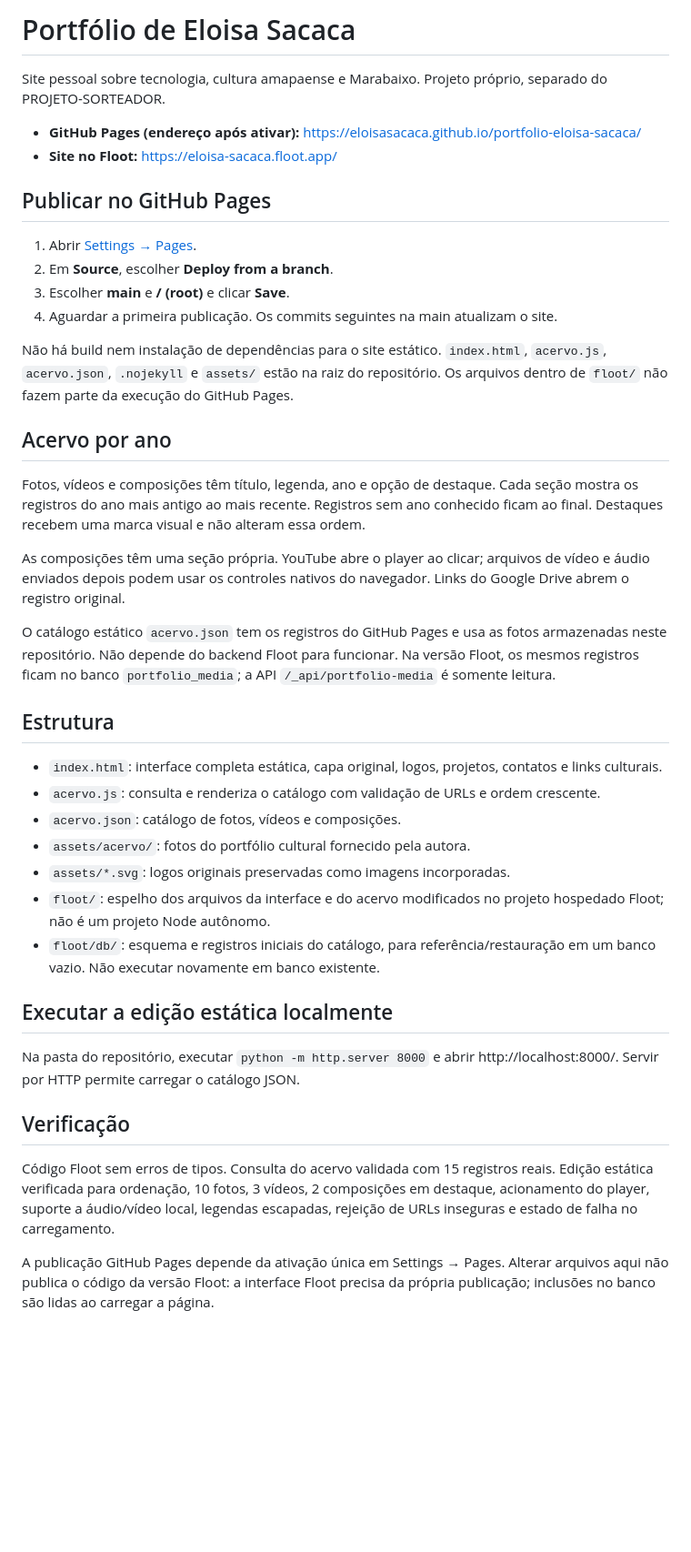
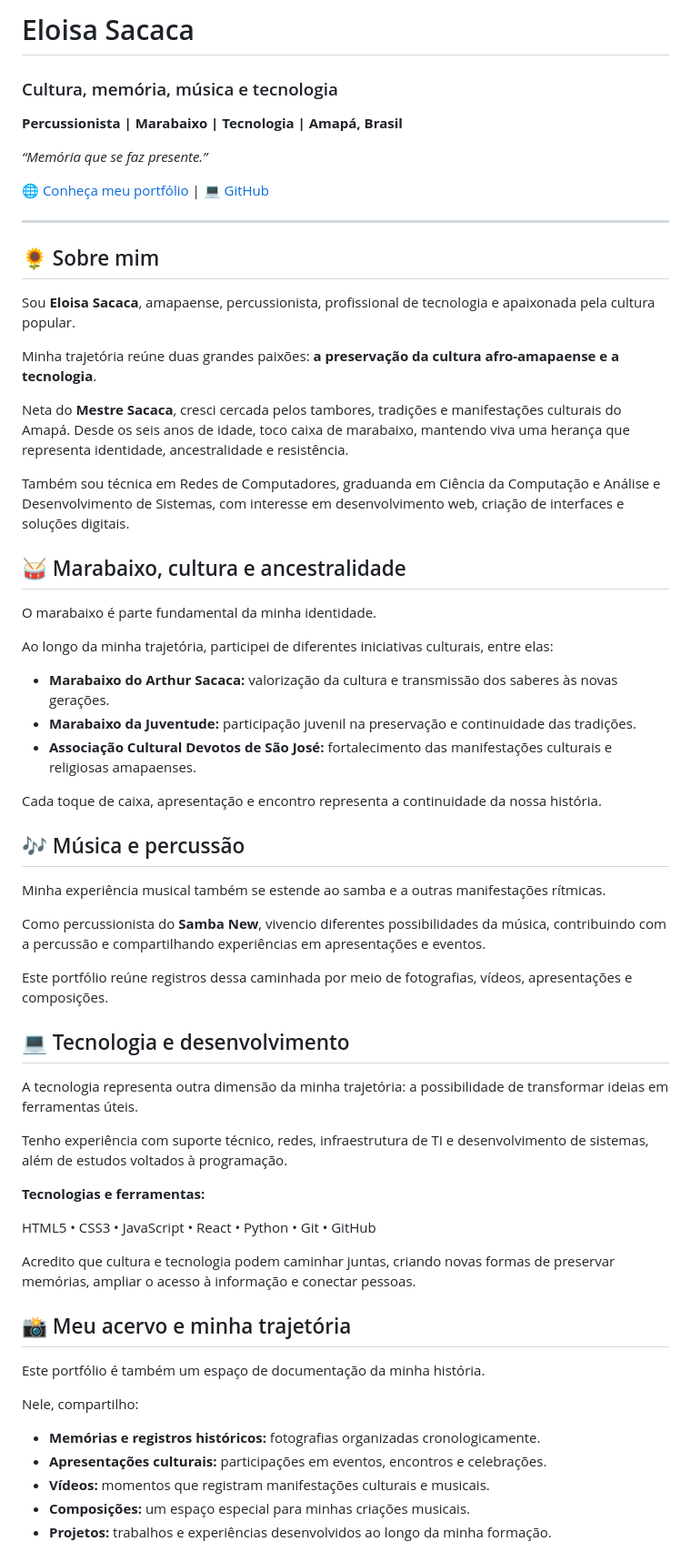
Before and after one commit to eloisasacaca/portfolio-eloisa-sacaca, a Markdown page: README.md, the part around one of its changes. Shown at 91% size. Drawn GitHub-style; blank space fills up the shorter version.

Commit message:
Revise README for Eloisa Sacaca portfolio
Updated the README to reflect personal branding and project details.

```diff
--- a/README.md
+++ b/README.md
@@ -1,39 +1,66 @@
-# Portfólio de Eloisa Sacaca
+# Eloisa Sacaca
 
-Site pessoal sobre tecnologia, cultura amapaense e Marabaixo. Projeto próprio, separado do PROJETO-SORTEADOR.
+### Cultura, memória, música e tecnologia
 
-- **GitHub Pages (endereço após ativar):** https://eloisasacaca.github.io/portfolio-eloisa-sacaca/
-- **Site no Floot:** https://eloisa-sacaca.floot.app/
+**Percussionista | Marabaixo | Tecnologia | Amapá, Brasil**
 
-## Publicar no GitHub Pages
-1. Abrir [Settings → Pages](https://github.com/eloisasacaca/portfolio-eloisa-sacaca/settings/pages).
-2. Em **Source**, escolher **Deploy from a branch**.
-3. Escolher **main** e **/ (root)** e clicar **Save**.
-4. Aguardar a primeira publicação. Os commits seguintes na main atualizam o site.
+*“Memória que se faz presente.”*
 
-Não há build nem instalação de dependências para o site estático. `index.html`, `acervo.js`, `acervo.json`, `.nojekyll` e `assets/` estão na raiz do repositório. Os arquivos dentro de `floot/` não fazem parte da execução do GitHub Pages.
+[🌐 Conheça meu portfólio](https://eloisa-sacaca.floot.app/) | [💻 GitHub](https://github.com/eloisasacaca)
 
-## Acervo por ano
-Fotos, vídeos e composições têm título, legenda, ano e opção de destaque. Cada seção mostra os registros do ano mais antigo ao mais recente. Registros sem ano conhecido ficam ao final. Destaques recebem uma marca visual e não alteram essa ordem.
+---
 
-As composições têm uma seção própria. YouTube abre o player ao clicar; arquivos de vídeo e áudio enviados depois podem usar os controles nativos do navegador. Links do Google Drive abrem o registro original.
+## 🌻 Sobre mim
 
-O catálogo estático `acervo.json` tem os registros do GitHub Pages e usa as fotos armazenadas neste repositório. Não depende do backend Floot para funcionar. Na versão Floot, os mesmos registros ficam no banco `portfolio_media`; a API `/_api/portfolio-media` é somente leitura.
+Sou **Eloisa Sacaca**, amapaense, percussionista, profissional de tecnologia e apaixonada pela cultura popular.
 
+Minha trajetória reúne duas grandes paixões: **a preservação da cultura afro-amapaense e a tecnologia**.
 
-## Estrutura
-- `index.html`: interface completa estática, capa original, logos, projetos, contatos e links culturais.
-- `acervo.js`: consulta e renderiza o catálogo com validação de URLs e ordem crescente.
-- `acervo.json`: catálogo de fotos, vídeos e composições.
-- `assets/acervo/`: fotos do portfólio cultural fornecido pela autora.
-- `assets/*.svg`: logos originais preservadas como imagens incorporadas.
-- `floot/`: espelho dos arquivos da interface e do acervo modificados no projeto hospedado Floot; não é um projeto Node autônomo.
-- `floot/db/`: esquema e registros iniciais do catálogo, para referência/restauração em um banco vazio. Não executar novamente em banco existente.
+Neta do **Mestre Sacaca**, cresci cercada pelos tambores, tradições e manifestações culturais do Amapá. Desde os seis anos de idade, toco caixa de marabaixo, mantendo viva uma herança que representa identidade, ancestralidade e resistência.
 
-## Executar a edição estática localmente
-Na pasta do repositório, executar `python -m http.server 8000` e abrir http://localhost:8000/. Servir por HTTP permite carregar o catálogo JSON.
+Também sou técnica em Redes de Computadores, graduanda em Ciência da Computação e Análise e Desenvolvimento de Sistemas, com interesse em desenvolvimento web, criação de interfaces e soluções digitais.
 
-## Verificação
-Código Floot sem erros de tipos. Consulta do acervo validada com 15 registros reais. Edição estática verificada para ordenação, 10 fotos, 3 vídeos, 2 composições em destaque, acionamento do player, suporte a áudio/vídeo local, legendas escapadas, rejeição de URLs inseguras e estado de falha no carregamento.
+## 🥁 Marabaixo, cultura e ancestralidade
 
-A publicação GitHub Pages depende da ativação única em Settings → Pages. Alterar arquivos aqui não publica o código da versão Floot: a interface Floot precisa da própria publicação; inclusões no banco são lidas ao carregar a página.
+O marabaixo é parte fundamental da minha identidade.
+
+Ao longo da minha trajetória, participei de diferentes iniciativas culturais, entre elas:
+
+- **Marabaixo do Arthur Sacaca:** valorização da cultura e transmissão dos saberes às novas gerações.
+- **Marabaixo da Juventude:** participação juvenil na preservação e continuidade das tradições.
+- **Associação Cultural Devotos de São José:** fortalecimento das manifestações culturais e religiosas amapaenses.
+
+Cada toque de caixa, apresentação e encontro representa a continuidade da nossa história.
+
+## 🎶 Música e percussão
+
+Minha experiência musical também se estende ao samba e a outras manifestações rítmicas.
+
+Como percussionista do **Samba New**, vivencio diferentes possibilidades da música, contribuindo com a percussão e compartilhando experiências em apresentações e eventos.
+
+Este portfólio reúne registros dessa caminhada por meio de fotografias, vídeos, apresentações e composições.
+
+## 💻 Tecnologia e desenvolvimento
+
+A tecnologia representa outra dimensão da minha trajetória: a possibilidade de transformar ideias em ferramentas úteis.
+
+Tenho experiência com suporte técnico, redes, infraestrutura de TI e desenvolvimento de sistemas, além de estudos voltados à programação.
+
+**Tecnologias e ferramentas:**
+
+HTML5 • CSS3 • JavaScript • React • Python • Git • GitHub
+
+Acredito que cultura e tecnologia podem caminhar juntas, criando novas formas de preservar memórias, ampliar o acesso à informação e conectar pessoas.
+
+## 📸 Meu acervo e minha trajetória
+
+Este portfólio é também um espaço de documentação da minha história.
+
+Nele, compartilho:
+
+- **Memórias e registros históricos:** fotografias organizadas cronologicamente.
+- **Apresentações culturais:** participações em eventos, encontros e celebrações.
+- **Vídeos:** momentos que registram manifestações culturais e musicais.
+- **Composições:** um espaço especial para minhas criações musicais.
+- **Projetos:** trabalhos e experiências desenvolvidos ao longo da minha formação.
+
```
Also changed, not shown: other parts of README.md (+19 -0 lines).
